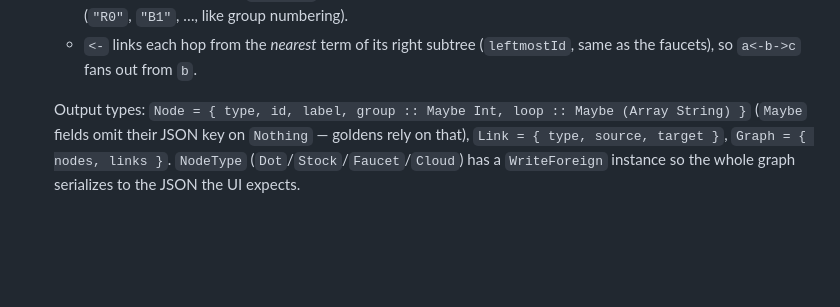
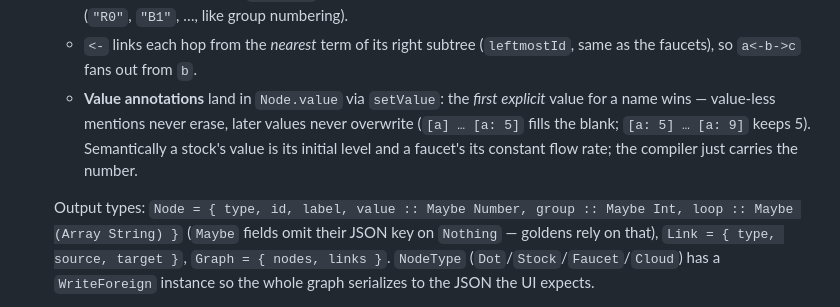
Before and after one commit to lorezzed/meadows, a Markdown page: CLAUDE.md, the part around one of its changes. Rendered like a GitHub page; blank space fills up the shorter version.

```diff
--- a/CLAUDE.md
+++ b/CLAUDE.md
@@ -111,8 +124,13 @@ JSON error string):
      plus one source-order counter (`"R0"`, `"B1"`, …, like group numbering).
    - `<-` links each hop from the *nearest* term of its right subtree
      (`leftmostId`, same as the faucets), so `a<-b->c` fans out from `b`.
+   - **Value annotations** land in `Node.value` via `setValue`: the *first
+     explicit* value for a name wins — value-less mentions never erase, later
+     values never overwrite (`[a] … [a: 5]` fills the blank; `[a: 5] … [a: 9]`
+     keeps 5). Semantically a stock's value is its initial level and a faucet's
+     its constant flow rate; the compiler just carries the number.
 
-   Output types: `Node = { type, id, label, group :: Maybe Int, loop :: Maybe (Array String) }`
+   Output types: `Node = { type, id, label, value :: Maybe Number, group :: Maybe Int, loop :: Maybe (Array String) }`
    (`Maybe` fields omit their JSON key on `Nothing` — goldens rely on that),
    `Link = { type, source, target }`, `Graph = { nodes, links }`. `NodeType`
    (`Dot`/`Stock`/`Faucet`/`Cloud`) has a `WriteForeign` instance so the whole
```
Also changed, not shown: other parts of CLAUDE.md (+49 -6 lines).
